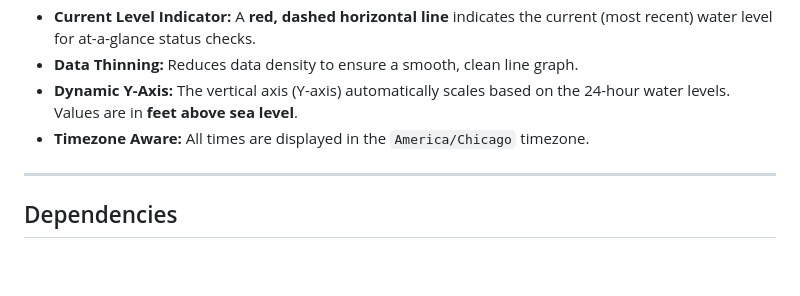
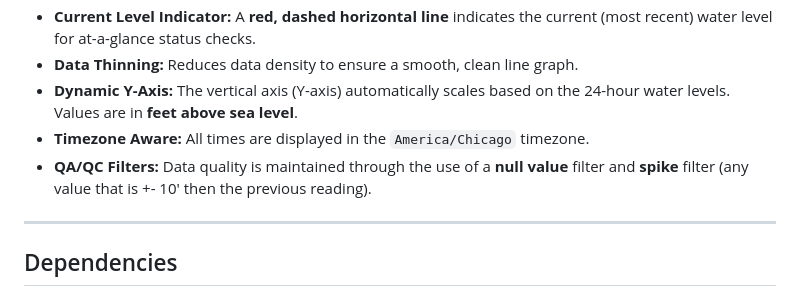
Before and after one commit to wessholders/portfolio, a Markdown page: HTML/Stream Gauge/README.md, the part around the change. Rendered like a GitHub page; blank space fills up the shorter version.

Commit message:
Update the readme to reflect new filters

```diff
--- a/HTML/Stream Gauge/README.md
+++ b/HTML/Stream Gauge/README.md
@@ -31,6 +31,7 @@ This allows users to go from a macro, geographic view to a micro, time-series an
 *   **Data Thinning:** Reduces data density to ensure a smooth, clean line graph.
 *   **Dynamic Y-Axis:** The vertical axis (Y-axis) automatically scales based on the 24-hour water levels. Values are in **feet above sea level**.
 *   **Timezone Aware:** All times are displayed in the `America/Chicago` timezone.
+*  **QA/QC Filters:** Data quality is maintained through the use of a **null value** filter and **spike** filter (any value that is +- 10' then the previous reading).
 
 ---
 
```
